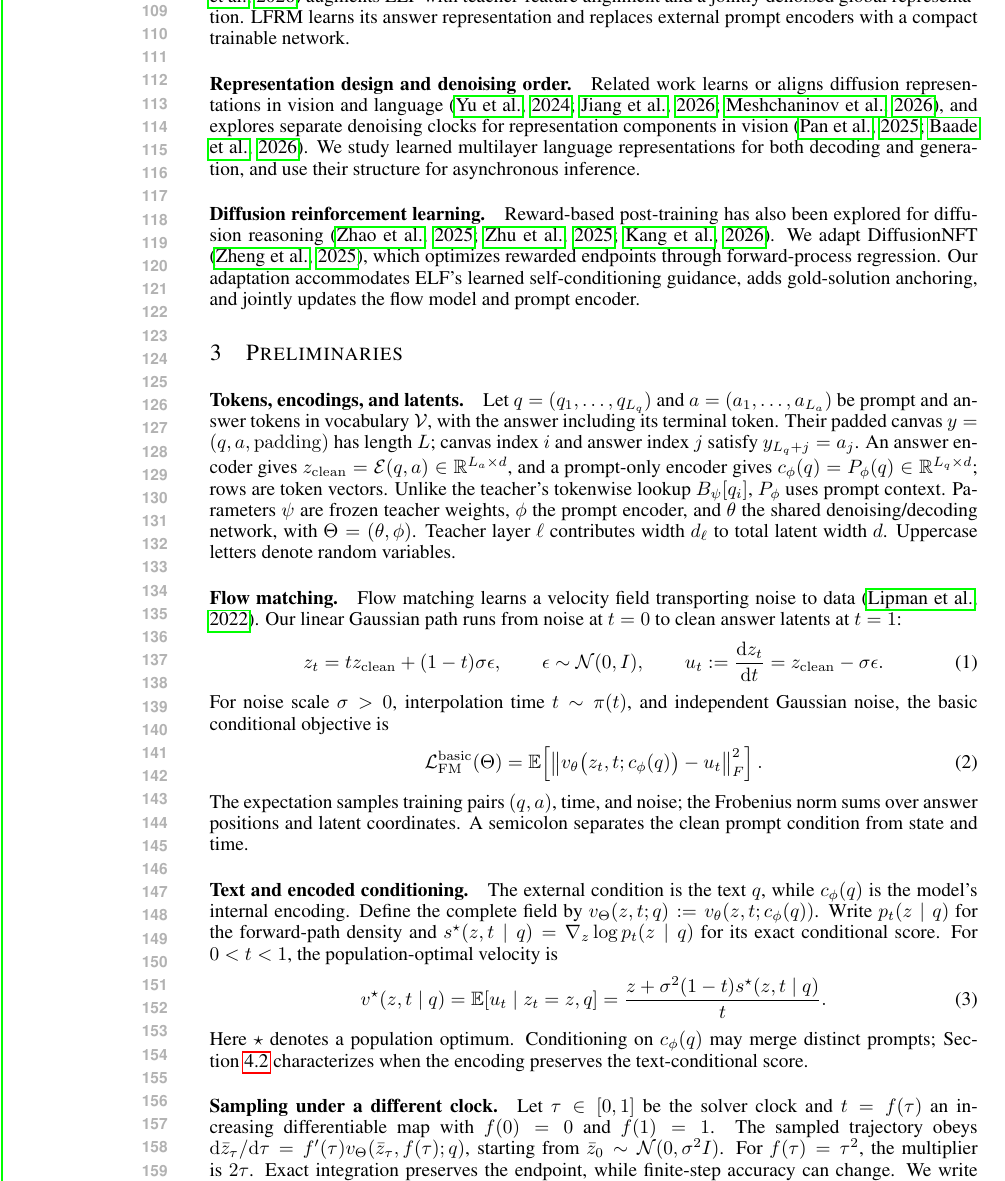
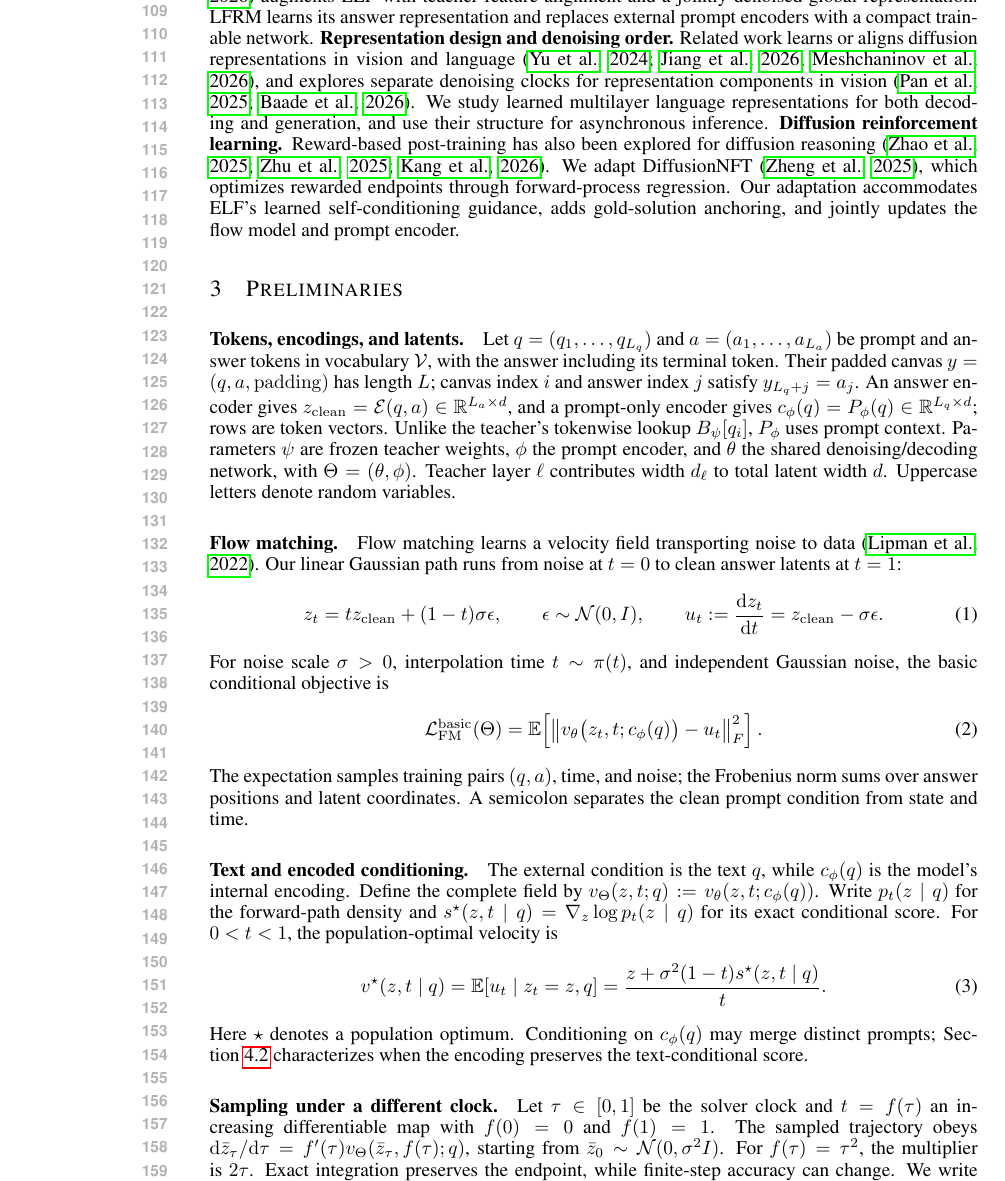
Before and after one commit to chengxiang/diffusion_language_paper, a LaTeX paper (main.tex): part of page 3 of 39, cut so that both start at the same text. Compiled offline with pdfLaTeX.

Commit message:
Combine related work into one paragraph with bold group labels

```diff
--- a/main.tex
+++ b/main.tex
@@ -72,14 +72,9 @@ Our complete reasoning pipeline comprises the following key contributions:
 \section{Related work}
 \label{sec:relatedwork}
 
-\paragraph{Diffusion language models.}
-Language diffusion operates in continuous representations \citep{plaid,tess2,hyperspherical} or discrete token spaces \citep{mdlm,llada}, with recent continuous models targeting reasoning, coding, and few-step generation \citep{posterior,mlfm,dbtm,plaidq}. We build on ELF \citep{elf}, which denoises contextual representations and shares a backbone between denoising and token decoding. Concurrent to our paper, ELF-REG \citep{scalingdlm} augments ELF with teacher-feature alignment and a jointly denoised global representation. LFRM learns its answer representation and replaces external prompt encoders with a compact trainable network.
-
-\paragraph{Representation design and denoising order.}
-Related work learns or aligns diffusion representations in vision and language \citep{repa,textldm,ldlm}, and explores separate denoising clocks for representation components in vision \citep{sfd,latentforcing}. We study learned multilayer language representations for both decoding and generation, and use their structure for asynchronous inference.
-
-\paragraph{Diffusion reinforcement learning.}
-Reward-based post-training has also been explored for diffusion reasoning \citep{d1,llada15,ladirl}. We adapt DiffusionNFT \citep{diffusionnft}, which optimizes rewarded endpoints through forward-process regression. Our adaptation accommodates ELF's learned self-conditioning guidance, adds gold-solution anchoring, and jointly updates the flow model and prompt encoder.
+\textbf{Diffusion language models.} Language diffusion operates in continuous representations \citep{plaid,tess2,hyperspherical} or discrete token spaces \citep{mdlm,llada}, with recent continuous models targeting reasoning, coding, and few-step generation \citep{posterior,mlfm,dbtm,plaidq}. We build on ELF \citep{elf}, which denoises contextual representations and shares a backbone between denoising and token decoding. Concurrent to our paper, ELF-REG \citep{scalingdlm} augments ELF with teacher-feature alignment and a jointly denoised global representation. LFRM learns its answer representation and replaces external prompt encoders with a compact trainable network.
+\textbf{Representation design and denoising order.} Related work learns or aligns diffusion representations in vision and language \citep{repa,textldm,ldlm}, and explores separate denoising clocks for representation components in vision \citep{sfd,latentforcing}. We study learned multilayer language representations for both decoding and generation, and use their structure for asynchronous inference.
+\textbf{Diffusion reinforcement learning.} Reward-based post-training has also been explored for diffusion reasoning \citep{d1,llada15,ladirl}. We adapt DiffusionNFT \citep{diffusionnft}, which optimizes rewarded endpoints through forward-process regression. Our adaptation accommodates ELF's learned self-conditioning guidance, adds gold-solution anchoring, and jointly updates the flow model and prompt encoder.
 
 \section{Preliminaries}
 \label{sec:preliminaries}
```
